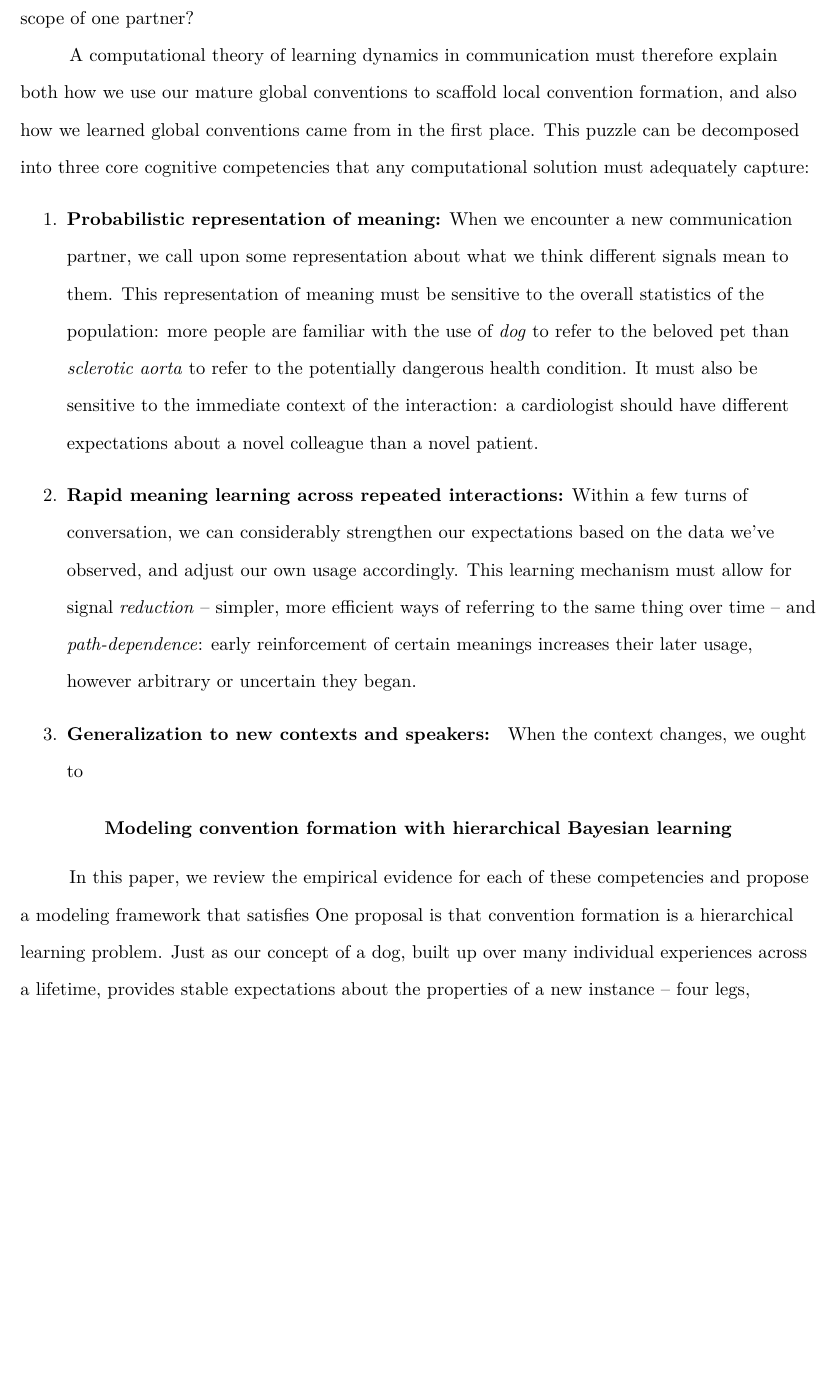
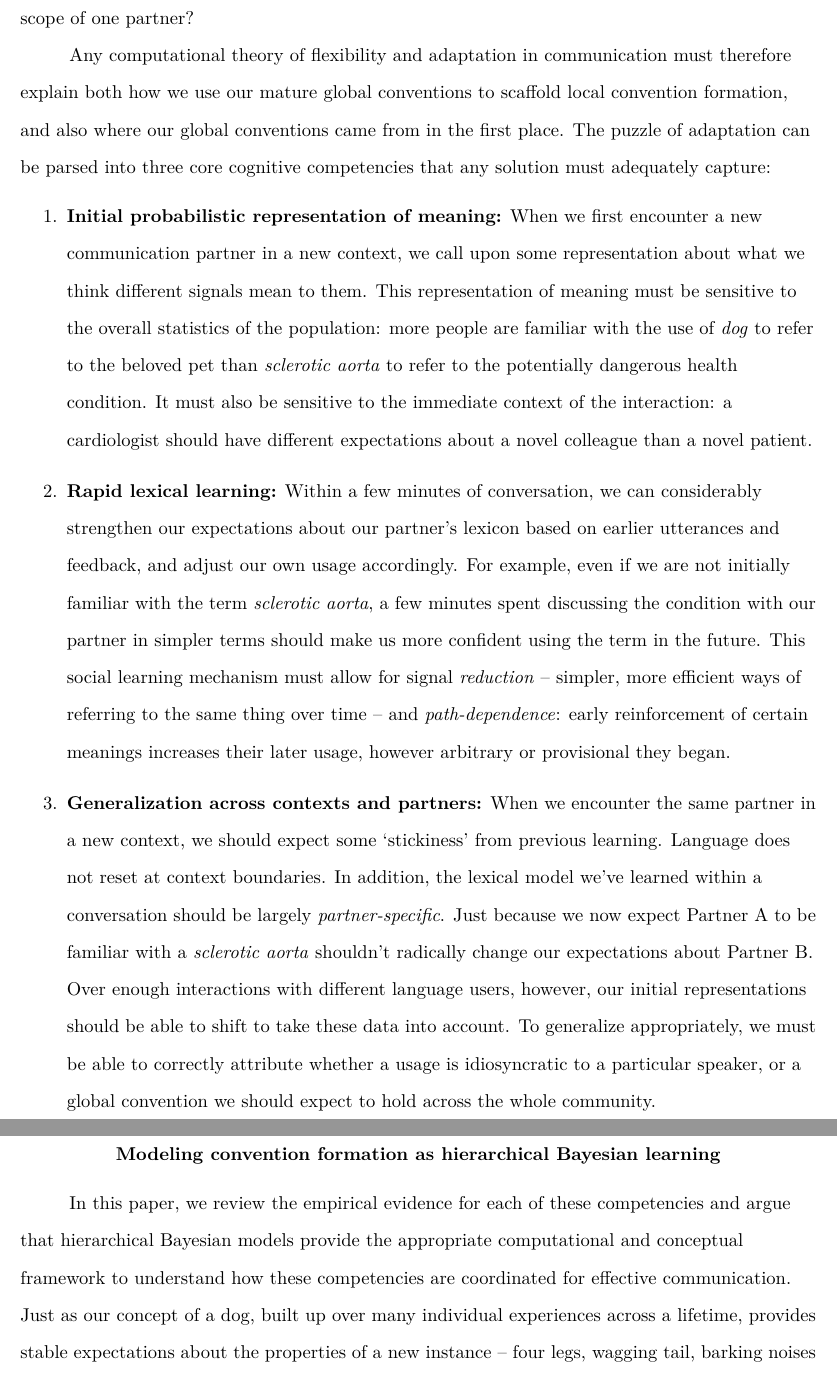
Before and after one commit to hawkrobe/tangrams, a LaTeX paper (writing/review/cada.tex): part of page 3 of 19 before the commit and two parts of pages 3 and 4 of 20 after it, the two joined at a grey line, cut so that both start at the same text, the shorter picture padded with empty space. Compiled offline with pdfLaTeX.

Commit message:
Revise intro; split out model section

```diff
--- a/writing/review/cada.tex
+++ b/writing/review/cada.tex
@@ -70,17 +70,17 @@ At the same time, no two speakers of a language share the same lexicon, and to m
 
 A core puzzle for cognitive science, then, is reconciling our remarkable flexibility in adapting to novel communication partners with the overarching stability of our linguistic representations. What do we do when our global conventions aren't sufficient --- when we have to talk about something we've never had to talk about before with a partner we've never met? How do we adapt and coordinate so quickly? And how do we determine which learned meanings we can expect to stably generalize to new contexts or partners, and which only hold in the narrow scope of one partner?
 
-A computational theory of learning dynamics in communication must therefore explain both how we use our mature global conventions to scaffold local convention formation, and also how we learned global conventions came from in the first place. This puzzle can be decomposed into three core cognitive competencies that any computational solution must adequately capture:
+Any computational theory of flexibility and adaptation in communication must therefore explain both how we use our mature global conventions to scaffold local convention formation, and also where our global conventions came from in the first place. The puzzle of adaptation can be parsed into three core cognitive competencies that any solution must adequately capture:
 \begin{enumerate}
-\item \textbf{Probabilistic representation of meaning:} When we encounter a new communication partner, we call upon some representation about what we think different signals mean to them. This representation of meaning must be sensitive to the overall statistics of the population: more people are familiar with the use of \emph{dog} to refer to the beloved pet than \emph{sclerotic aorta} to refer to the potentially dangerous health condition. It must also be sensitive to the immediate context of the interaction: a cardiologist should have different expectations about a novel colleague than a novel patient.
-\item \textbf{Rapid meaning learning across repeated interactions:} Within a few turns of conversation, we can considerably strengthen our expectations based on the data we've observed, and adjust our own usage accordingly. This learning mechanism must allow for signal \emph{reduction} -- simpler, more efficient ways of referring to the same thing over time -- and \emph{path-dependence}: early reinforcement of certain meanings increases their later usage, however arbitrary or uncertain they began.
-\item \textbf{Generalization to new contexts and speakers: } When the context changes, we ought to
+\item \textbf{Initial probabilistic representation of meaning:} When we first encounter a new communication partner in a new context, we call upon some representation about what we think different signals mean to them. This representation of meaning must be sensitive to the overall statistics of the population: more people are familiar with the use of \emph{dog} to refer to the beloved pet than \emph{sclerotic aorta} to refer to the potentially dangerous health condition. It must also be sensitive to the immediate context of the interaction: a cardiologist should have different expectations about a novel colleague than a novel patient.
+\item \textbf{Rapid lexical learning:} Within a few minutes of conversation, we can considerably strengthen our expectations about our partner's lexicon based on earlier utterances and feedback, and adjust our own usage accordingly. For example, even if we are not initially familiar with the term \emph{sclerotic aorta}, a few minutes spent discussing the condition with our partner in simpler terms should make us more confident using the term in the future. This social learning mechanism must allow for signal \emph{reduction} -- simpler, more efficient ways of referring to the same thing over time -- and \emph{path-dependence}: early reinforcement of certain meanings increases their later usage, however arbitrary or provisional they began.
+\item \textbf{Generalization across contexts and partners:} When we encounter the same partner in a new context, we should expect some `stickiness' from previous learning. Language does not reset at context boundaries. In addition, the lexical model we've learned within a conversation should be largely \emph{partner-specific}. Just because we now expect Partner A to be familiar with a \emph{sclerotic aorta} shouldn't radically change our expectations about Partner B. Over enough interactions with different language users, however, our initial representations should be able to shift to take these data into account. To generalize appropriately, we must be able to correctly attribute whether a usage is idiosyncratic to a particular speaker, or a global convention we should expect to hold across the whole community.
 
 \end{enumerate}
 
-\section{Modeling convention formation with hierarchical Bayesian learning}
+\section{Modeling convention formation as hierarchical Bayesian learning}
 
-In this paper, we review the empirical evidence for each of these competencies and propose a modeling framework that satisfies One proposal is that convention formation is a hierarchical learning problem. Just as our concept of a dog, built up over many individual experiences across a lifetime, provides stable expectations about the properties of a new instance -- four legs, wagging tail, barking noises -- our knowledge of language provides stable communicative expectations. Yet just as years of living with your beloved Fido reveals properties which deviate from your general dog concept -- patches of hair missing from his legs, an odd squeaking noise he makes when excited -- the language we use to talk with a family member or close collaborator may deviate considerably from the usage predicted by global conventions.
+In this paper, we review the empirical evidence for each of these competencies and argue that hierarchical Bayesian models provide the appropriate computational and conceptual framework to understand how these competencies are coordinated for effective communication. Just as our concept of a dog, built up over many individual experiences across a lifetime, provides stable expectations about the properties of a new instance -- four legs, wagging tail, barking noises -- our knowledge of language provides stable communicative expectations. Yet just as years of living with your beloved Fido reveals properties which deviate from your general dog concept -- patches of hair missing from his legs, an odd squeaking noise he makes when excited -- the language we use to talk with a family member or close collaborator may deviate considerably from the usage predicted by global conventions.
 
 Our global conventions are learned and generalized over many extended interactions with many different people early in life, and this shared semantic prototype is the backbone supporting rapid learning for new partners and situations. Unlike the fixed, biological category of a dog, though, language is a moving target. The only data we use to ground our learning is produced by other agents who are in the same position as we are, and our only goal is to coordinate on the same meanings.
 
```
Also changed, not shown: writing/review/cada.tex (4 more changed lines).
